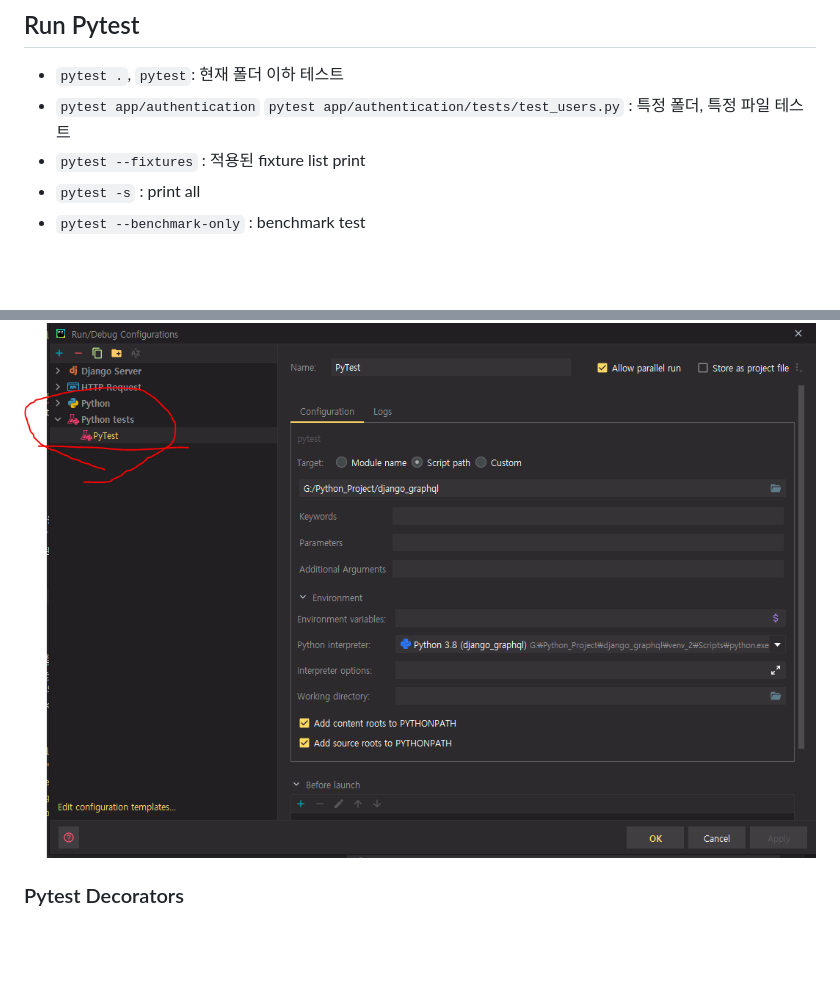
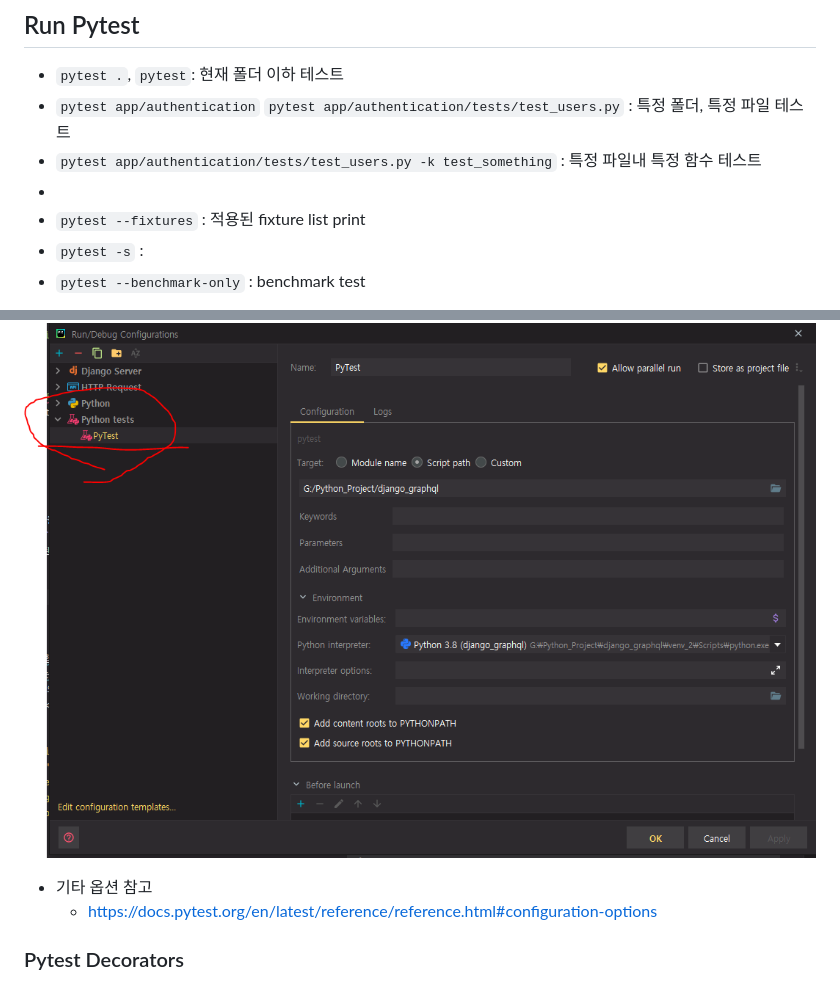
Before and after one commit to sanggi-wjg/django_graphql, a Markdown page: Test.md, 2 parts joined by grey strips. Drawn GitHub-style; blank space fills up the shorter version.

```diff
--- a/Test.md
+++ b/Test.md
@@ -98,11 +111,16 @@ def access_token_headers_admin(
 ## Run Pytest
 * `pytest .`, `pytest`: 현재 폴더 이하 테스트
 * `pytest app/authentication` `pytest app/authentication/tests/test_users.py` : 특정 폴더, 특정 파일 테스트
+* `pytest app/authentication/tests/test_users.py -k test_something` : 특정 파일내 특정 함수 테스트
+*
 * `pytest --fixtures` : 적용된 fixture list print
-* `pytest -s` : print all
+* `pytest -s` :
 * `pytest --benchmark-only` : benchmark test
 
 ![](images/930dad6c.png)
+
+* 기타 옵션 참고
+  * https://docs.pytest.org/en/latest/reference/reference.html#configuration-options
 
 
 ### Pytest Decorators
```
Also changed, not shown: other parts of Test.md (+20 -7 lines), images/5b8335ff.png (added), 1 other file.
